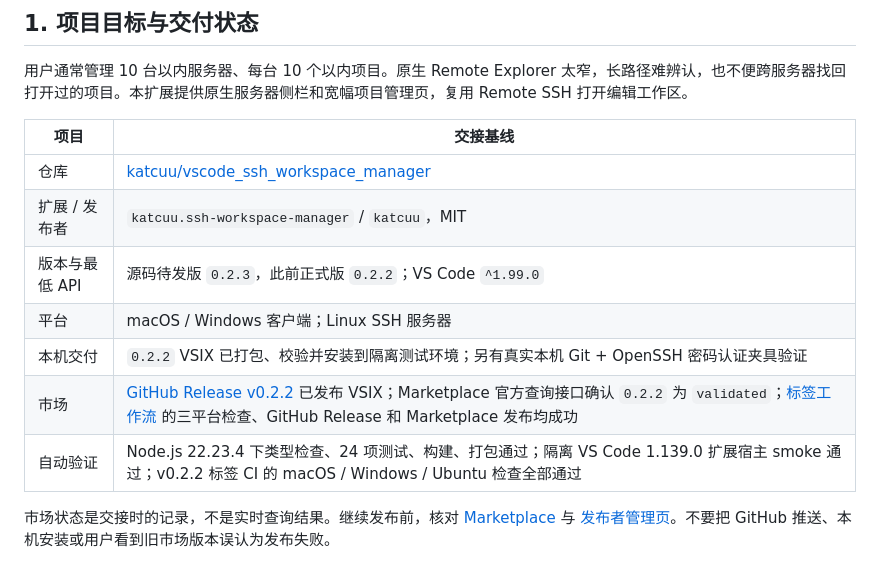
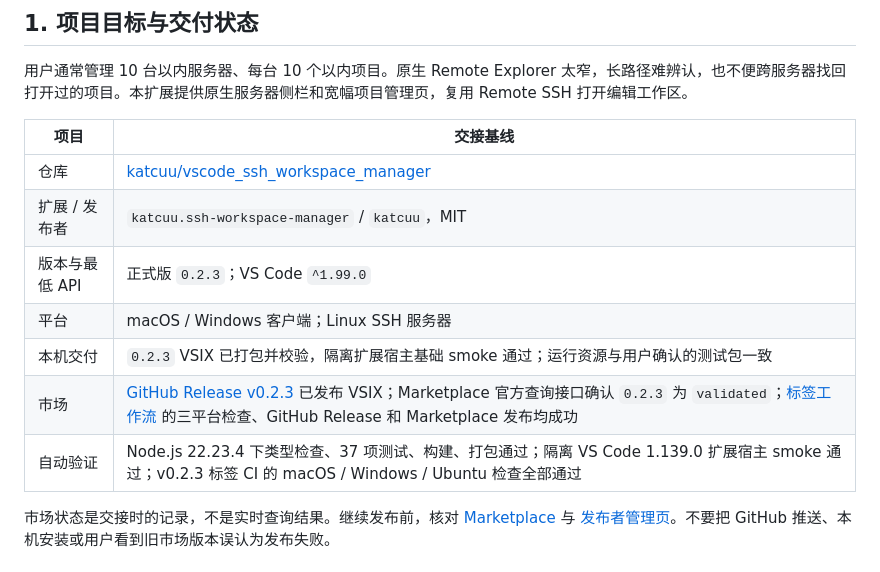
Before and after one commit to katcuu/vscode_ssh_workspace_manager, a Markdown page: docs/AI-HANDOFF.zh-CN.md, the part around one of its changes. Drawn GitHub-style.

```diff
--- a/docs/AI-HANDOFF.zh-CN.md
+++ b/docs/AI-HANDOFF.zh-CN.md
@@ -16,11 +16,11 @@
 | --- | --- |
 | 仓库 | [katcuu/vscode_ssh_workspace_manager](https://github.com/katcuu/vscode_ssh_workspace_manager) |
 | 扩展 / 发布者 | `katcuu.ssh-workspace-manager` / `katcuu`，MIT |
-| 版本与最低 API | 源码待发版 `0.2.3`，此前正式版 `0.2.2`；VS Code `^1.99.0` |
+| 版本与最低 API | 正式版 `0.2.3`；VS Code `^1.99.0` |
 | 平台 | macOS / Windows 客户端；Linux SSH 服务器 |
-| 本机交付 | `0.2.2` VSIX 已打包、校验并安装到隔离测试环境；另有真实本机 Git + OpenSSH 密码认证夹具验证 |
-| 市场 | [GitHub Release v0.2.2](https://github.com/katcuu/vscode_ssh_workspace_manager/releases/tag/v0.2.2) 已发布 VSIX；Marketplace 官方查询接口确认 `0.2.2` 为 `validated`；[标签工作流](https://github.com/katcuu/vscode_ssh_workspace_manager/actions/runs/42194835467) 的三平台检查、GitHub Release 和 Marketplace 发布均成功 |
-| 自动验证 | Node.js 22.23.4 下类型检查、24 项测试、构建、打包通过；隔离 VS Code 1.139.0 扩展宿主 smoke 通过；v0.2.2 标签 CI 的 macOS / Windows / Ubuntu 检查全部通过 |
+| 本机交付 | `0.2.3` VSIX 已打包并校验，隔离扩展宿主基础 smoke 通过；运行资源与用户确认的测试包一致 |
+| 市场 | [GitHub Release v0.2.3](https://github.com/katcuu/vscode_ssh_workspace_manager/releases/tag/v0.2.3) 已发布 VSIX；Marketplace 官方查询接口确认 `0.2.3` 为 `validated`；[标签工作流](https://github.com/katcuu/vscode_ssh_workspace_manager/actions/runs/42574215684) 的三平台检查、GitHub Release 和 Marketplace 发布均成功 |
+| 自动验证 | Node.js 22.23.4 下类型检查、37 项测试、构建、打包通过；隔离 VS Code 1.139.0 扩展宿主 smoke 通过；v0.2.3 标签 CI 的 macOS / Windows / Ubuntu 检查全部通过 |
 
 市场状态是交接时的记录，不是实时查询结果。继续发布前，核对 [Marketplace](https://marketplace.visualstudio.com/items?itemName=katcuu.ssh-workspace-manager) 与 [发布者管理页](https://marketplace.visualstudio.com/manage/publishers/katcuu)。不要把 GitHub 推送、本机安装或用户看到旧市场版本误认为发布失败。
 
```
Also changed, not shown: other parts of docs/AI-HANDOFF.zh-CN.md (+12 -9 lines).
